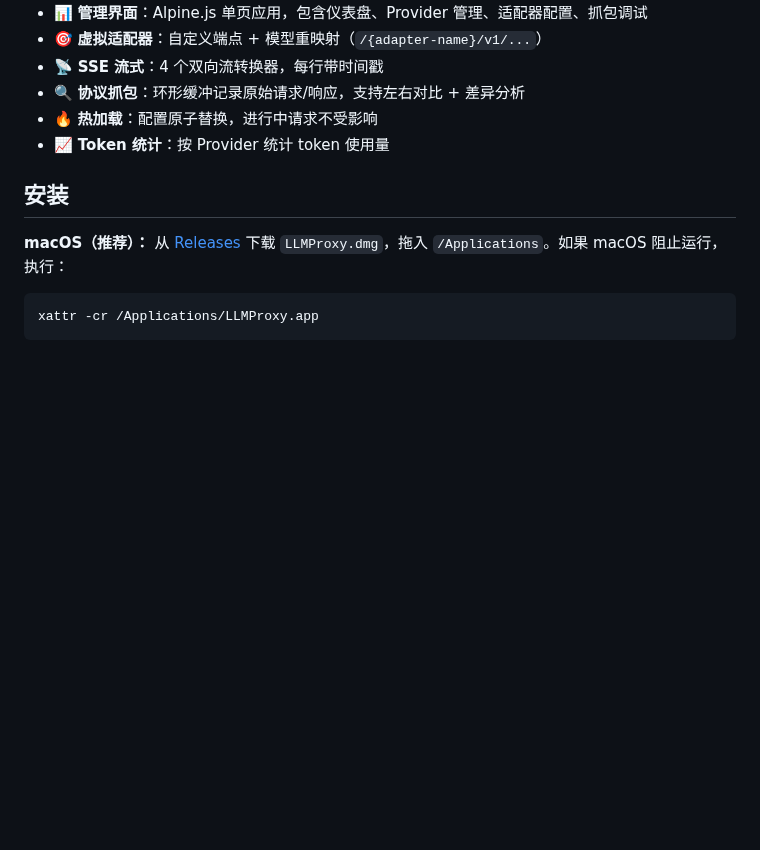
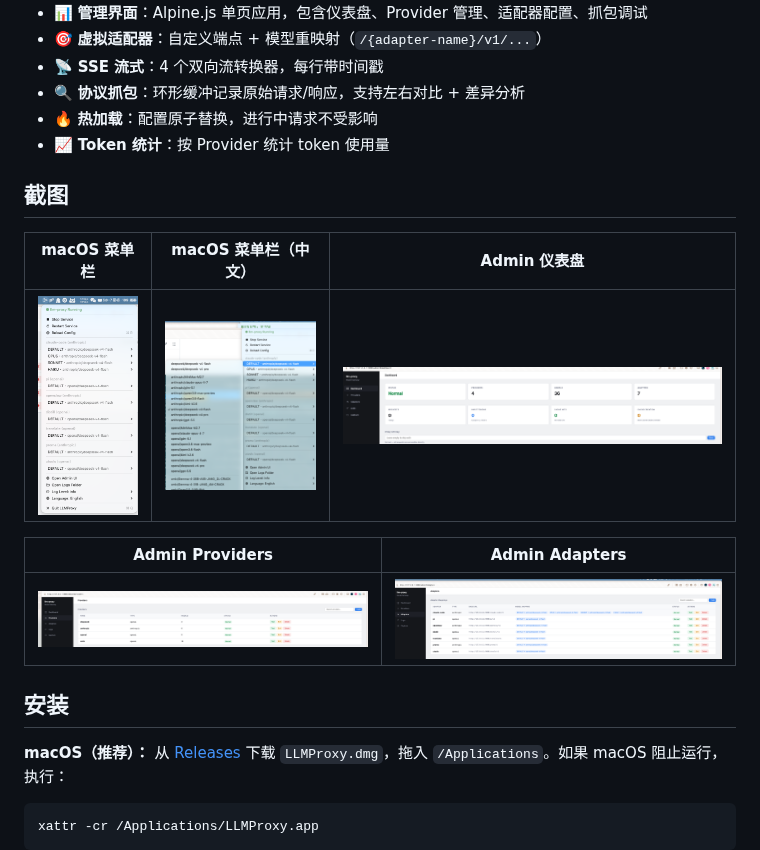
Before and after one commit to maplezzk/llm-proxy, a Markdown page: README.zh.md, the part around the change. GitHub-like rendering; pictures changed too: docs/images/admin-adapters.png (added), docs/images/admin-dashboard.png (added), docs/images/admin-providers.png (added); blank space fills up the shorter version.

Commit message:
docs: 增加截图（macOS 菜单栏、Admin 仪表盘/Providers/Adapters）

```diff
--- a/README.zh.md
+++ b/README.zh.md
@@ -15,6 +15,16 @@
 - 🔍 **协议抓包**：环形缓冲记录原始请求/响应，支持左右对比 + 差异分析
 - 🔥 **热加载**：配置原子替换，进行中请求不受影响
 - 📈 **Token 统计**：按 Provider 统计 token 使用量
+
+## 截图
+
+| macOS 菜单栏 | macOS 菜单栏（中文） | Admin 仪表盘 |
+|:---:|:---:|:---:|
+| ![macOS 菜单栏](docs/images/macos.png) | ![macOS 菜单栏中文](docs/images/macoc2.png) | ![Admin 仪表盘](docs/images/admin-dashboard.png) |
+
+| Admin Providers | Admin Adapters |
+|:---:|:---:|
+| ![Admin Providers](docs/images/admin-providers.png) | ![Admin Adapters](docs/images/admin-adapters.png) |
 
 ## 安装
 
```
Also changed, not shown: README.md (+10 -0 lines).
